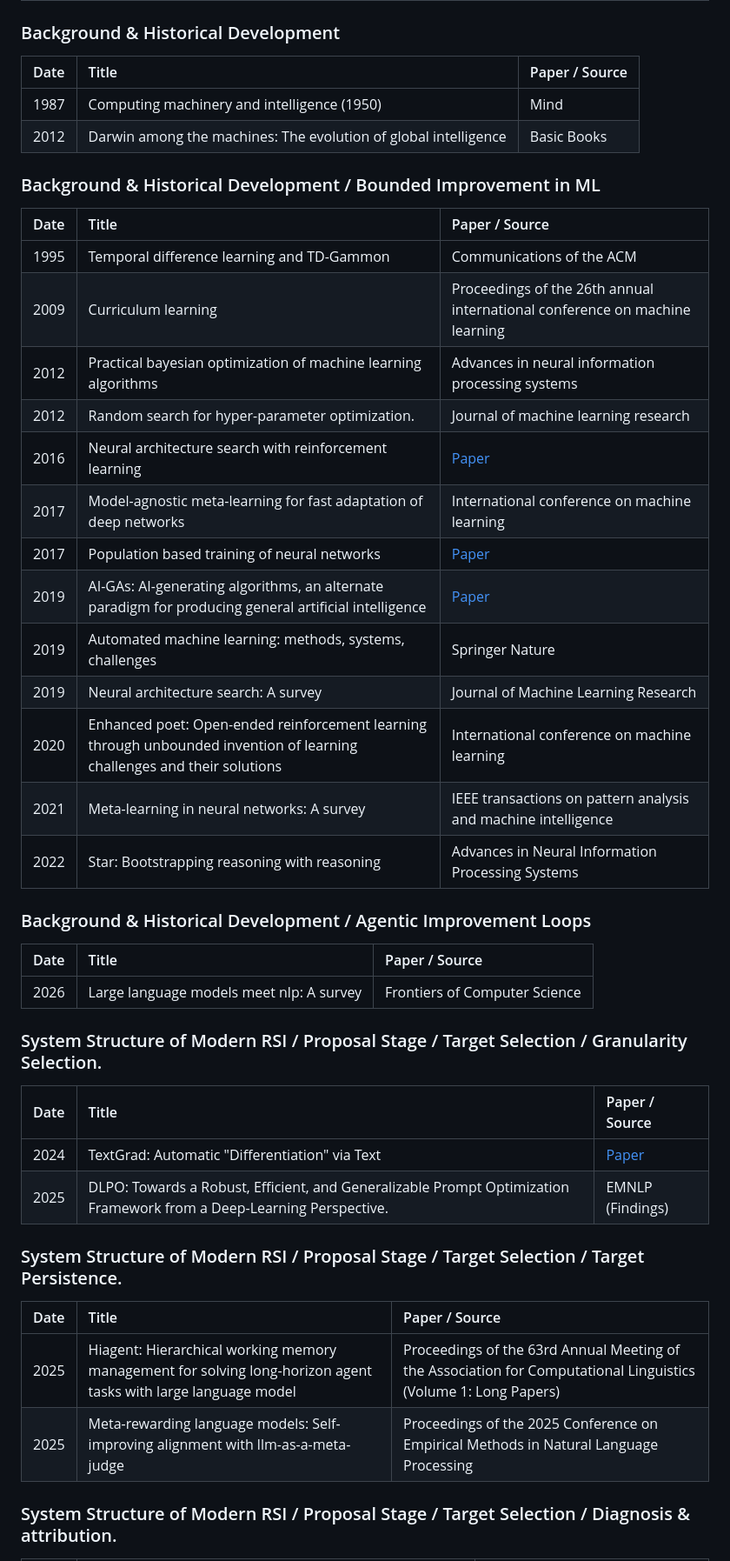
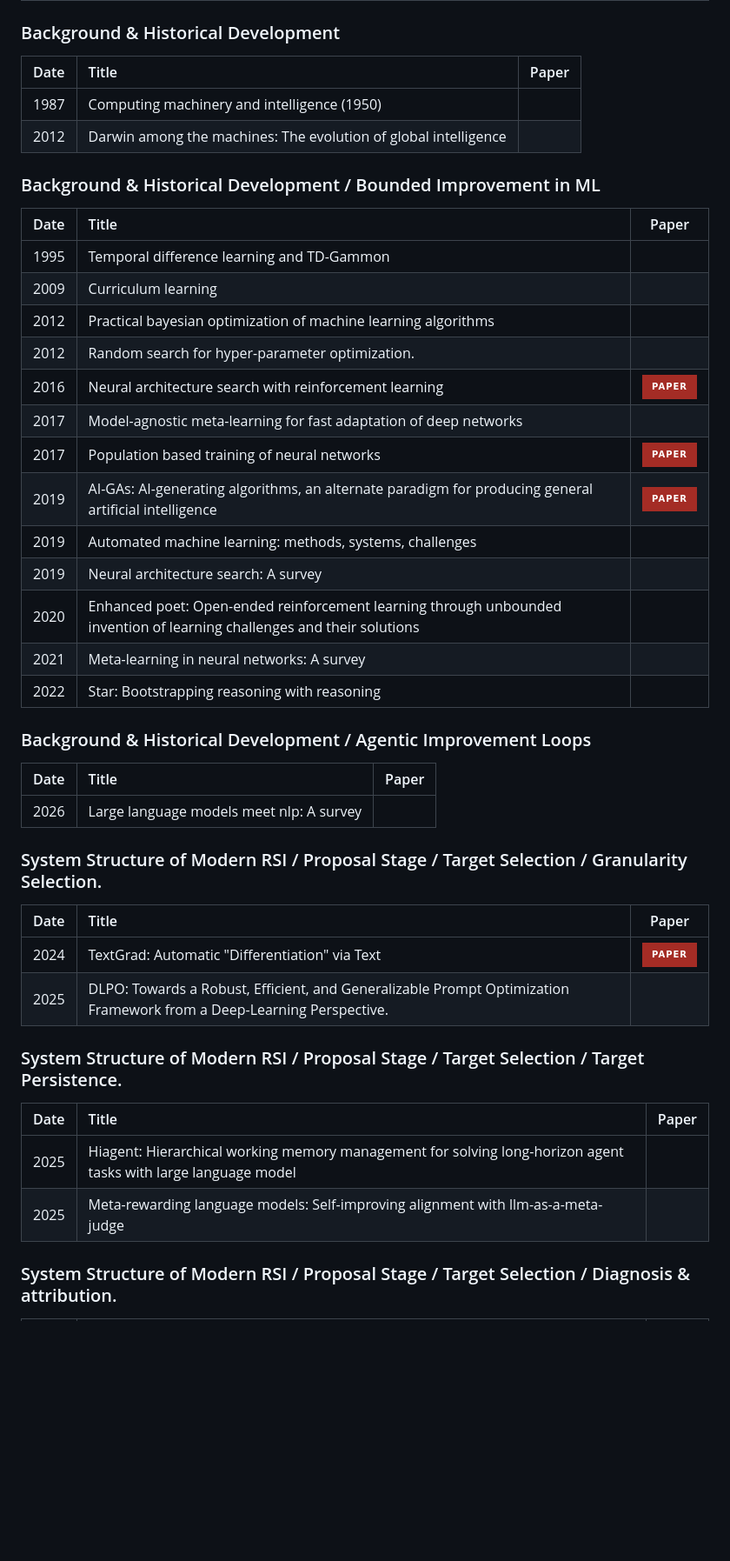
Before and after one commit to Lee1003-lee/Awesome-RSI, a Markdown page: README.md, the part around one of its changes. Shown at 87% size. GitHub-like rendering; badges without logos; blank space fills up the shorter version.

Commit message:
Restore paper badge style in README

```diff
--- a/README.md
+++ b/README.md
@@ -57,48 +55,48 @@ This supplement adds papers already used by the survey draft but absent from the
 
 ### Background & Historical Development
 
-| Date | Title | Paper / Source |
-|:----:|:------|:---------------|
-| 1987 | Computing machinery and intelligence (1950) | Mind |
-| 2012 | Darwin among the machines: The evolution of global intelligence | Basic Books |
+| Date | Title | Paper |
+|:----:|:------|:-----:|
+| 1987 | Computing machinery and intelligence (1950) |  |
+| 2012 | Darwin among the machines: The evolution of global intelligence |  |
 
 ### Background & Historical Development / Bounded Improvement in ML
 
-| Date | Title | Paper / Source |
-|:----:|:------|:---------------|
-| 1995 | Temporal difference learning and TD-Gammon | Communications of the ACM |
-| 2009 | Curriculum learning | Proceedings of the 26th annual international conference on machine learning |
-| 2012 | Practical bayesian optimization of machine learning algorithms | Advances in neural information processing systems |
-| 2012 | Random search for hyper-parameter optimization. | Journal of machine learning research |
-| 2016 | Neural architecture search with reinforcement learning | [Paper](https://arxiv.org/abs/1611.01578) |
-| 2017 | Model-agnostic meta-learning for fast adaptation of deep networks | International conference on machine learning |
-| 2017 | Population based training of neural networks | [Paper](https://arxiv.org/abs/1711.09846) |
-| 2019 | AI-GAs: AI-generating algorithms, an alternate paradigm for producing general artificial intelligence | [Paper](https://arxiv.org/abs/1905.10985) |
-| 2019 | Automated machine learning: methods, systems, challenges | Springer Nature |
-| 2019 | Neural architecture search: A survey | Journal of Machine Learning Research |
-| 2020 | Enhanced poet: Open-ended reinforcement learning through unbounded invention of learning challenges and their solutions | International conference on machine learning |
-| 2021 | Meta-learning in neural networks: A survey | IEEE transactions on pattern analysis and machine intelligence |
-| 2022 | Star: Bootstrapping reasoning with reasoning | Advances in Neural Information Processing Systems |
+| Date | Title | Paper |
+|:----:|:------|:-----:|
+| 1995 | Temporal difference learning and TD-Gammon |  |
+| 2009 | Curriculum learning |  |
+| 2012 | Practical bayesian optimization of machine learning algorithms |  |
+| 2012 | Random search for hyper-parameter optimization. |  |
+| 2016 | Neural architecture search with reinforcement learning | [![Paper](https://img.shields.io/badge/paper-A42C25?style=for-the-badge&logo=arxiv&logoColor=white)](https://arxiv.org/abs/1611.01578) |
+| 2017 | Model-agnostic meta-learning for fast adaptation of deep networks |  |
+| 2017 | Population based training of neural networks | [![Paper](https://img.shields.io/badge/paper-A42C25?style=for-the-badge&logo=arxiv&logoColor=white)](https://arxiv.org/abs/1711.09846) |
+| 2019 | AI-GAs: AI-generating algorithms, an alternate paradigm for producing general artificial intelligence | [![Paper](https://img.shields.io/badge/paper-A42C25?style=for-the-badge&logo=arxiv&logoColor=white)](https://arxiv.org/abs/1905.10985) |
+| 2019 | Automated machine learning: methods, systems, challenges |  |
+| 2019 | Neural architecture search: A survey |  |
+| 2020 | Enhanced poet: Open-ended reinforcement learning through unbounded invention of learning challenges and their solutions |  |
+| 2021 | Meta-learning in neural networks: A survey |  |
+| 2022 | Star: Bootstrapping reasoning with reasoning |  |
 
 ### Background & Historical Development / Agentic Improvement Loops
 
-| Date | Title | Paper / Source |
-|:----:|:------|:---------------|
-| 2026 | Large language models meet nlp: A survey | Frontiers of Computer Science |
+| Date | Title | Paper |
+|:----:|:------|:-----:|
+| 2026 | Large language models meet nlp: A survey |  |
 
 ### System Structure of Modern RSI / Proposal Stage / Target Selection / Granularity Selection.
 
-| Date | Title | Paper / Source |
-|:----:|:------|:---------------|
-| 2024 | TextGrad: Automatic "Differentiation" via Text | [Paper](https://arxiv.org/abs/2406.07496) |
-| 2025 | DLPO: Towards a Robust, Efficient, and Generalizable Prompt Optimization Framework from a Deep-Learning Perspective. | EMNLP (Findings) |
+| Date | Title | Paper |
+|:----:|:------|:-----:|
+| 2024 | TextGrad: Automatic "Differentiation" via Text | [![Paper](https://img.shields.io/badge/paper-A42C25?style=for-the-badge&logo=arxiv&logoColor=white)](https://arxiv.org/abs/2406.07496) |
+| 2025 | DLPO: Towards a Robust, Efficient, and Generalizable Prompt Optimization Framework from a Deep-Learning Perspective. |  |
 
 ### System Structure of Modern RSI / Proposal Stage / Target Selection / Target Persistence.
 
-| Date | Title | Paper / Source |
-|:----:|:------|:---------------|
-| 2025 | Hiagent: Hierarchical working memory management for solving long-horizon agent tasks with large language model | Proceedings of the 63rd Annual Meeting of the Association for Computational Linguistics (Volume 1: Long Papers) |
-| 2025 | Meta-rewarding language models: Self-improving alignment with llm-as-a-meta-judge | Proceedings of the 2025 Conference on Empirical Methods in Natural Language Processing |
+| Date | Title | Paper |
+|:----:|:------|:-----:|
+| 2025 | Hiagent: Hierarchical working memory management for solving long-horizon agent tasks with large language model |  |
+| 2025 | Meta-rewarding language models: Self-improving alignment with llm-as-a-meta-judge |  |
 
 ### System Structure of Modern RSI / Proposal Stage / Target Selection / Diagnosis & attribution.
 
```
Also changed, not shown: other parts of README.md (+193 -195 lines).
